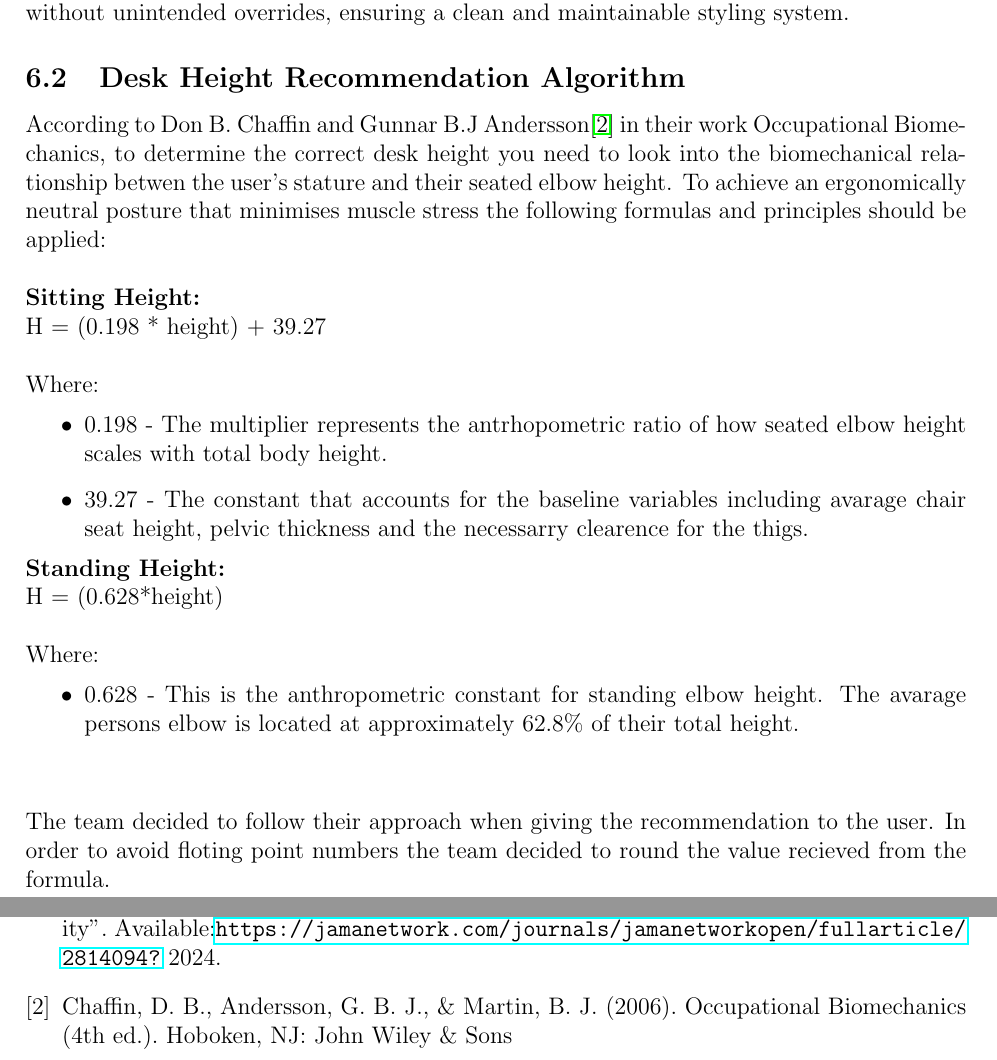
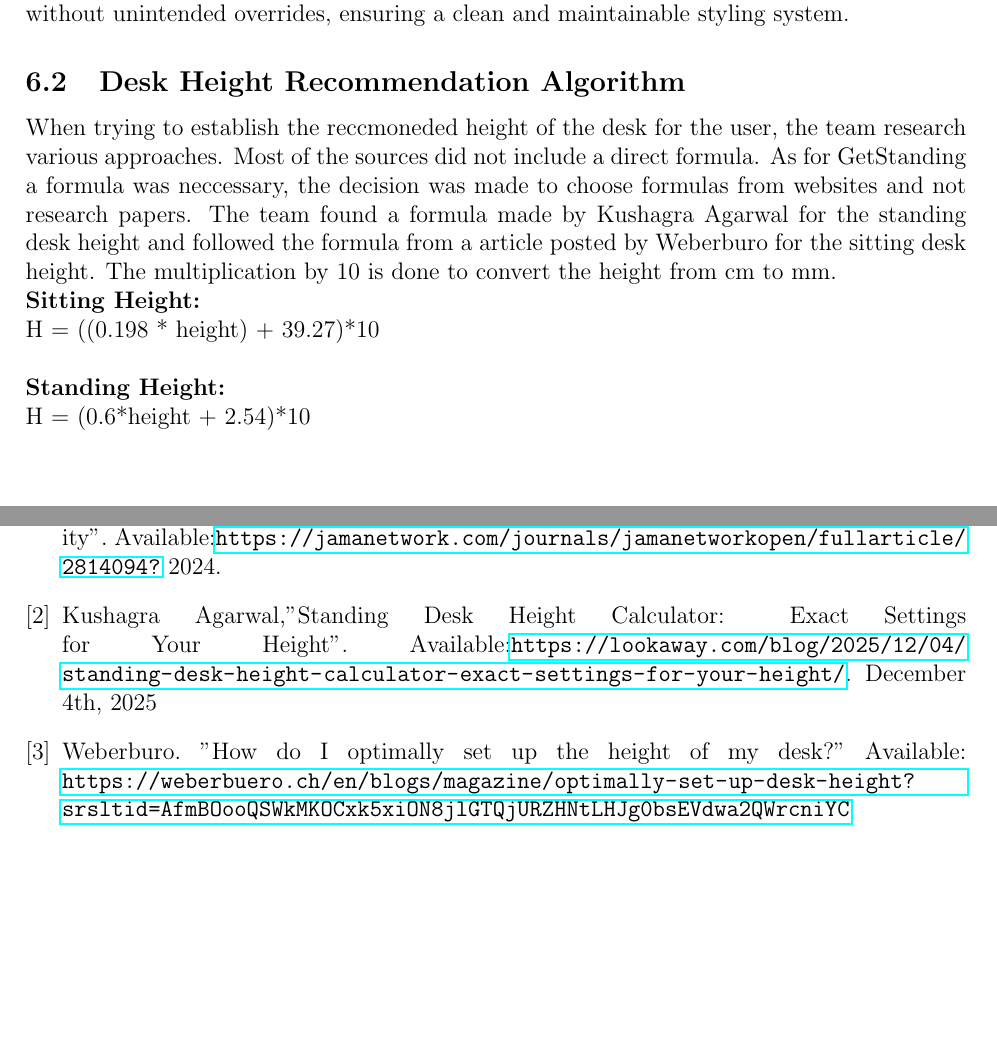
Before and after one commit to vladi245/WebFrontend-group8, a LaTeX document (Final_report.tex): two parts of pages 21 and 28 of 32, joined at a grey line, cut so that both start at the same text, the shorter picture padded with empty space. Compiled offline with pdfLaTeX.

Commit message:
formula with citations

```diff
--- a/Final_report.tex
+++ b/Final_report.tex
@@ -488,21 +488,11 @@ The team opted not to use CSS frameworks like Tailwind. Instead, they chose to u
 
 \subsection{Desk Height Recommendation Algorithm}
 % the formula
-According to Don B. Chaffin and Gunnar B.J Andersson\cite{recheight2} in their work Occupational Biomechanics, to determine the correct desk height you need to look into the biomechanical relationship betwen the user's stature and their seated elbow height. To achieve an ergonomically neutral posture that minimises muscle stress the following formulas and principles should be applied:\\\\
+When trying to establish the reccmoneded height of the desk for the user, the team research various approaches. Most of the sources did not include a direct formula. As for GetStanding a formula was neccessary, the decision was made to choose formulas from websites and not research papers. The team found a formula made by Kushagra Agarwal for the standing desk height and followed the formula from a article posted by Weberburo for the sitting desk height. The multiplication by 10 is done to convert the height from cm to mm.\\
 \textbf{Sitting Height:}\\
-H = (0.198 * height) + 39.27\\\\
-Where:
-\begin{itemize}
-	\item 0.198 - The multiplier represents the antrhopometric ratio of how seated elbow height scales with total body height.
-	\item 39.27 - The constant that accounts for the baseline variables including avarage chair seat height, pelvic thickness and the necessarry clearence for the thigs.
-\end{itemize}
+H = ((0.198 * height) + 39.27)*10\\\\
 \textbf{Standing Height:}\\
-H = (0.628*height)\\\\
-Where:
-\begin{itemize}
-\item 0.628 - This is the anthropometric constant for standing elbow height. The avarage persons elbow is located at approximately 62.8\% of their total height.\\\\
-\end{itemize}
-The team decided to follow their approach when giving the recommendation to the user.  In order to avoid floting point numbers the team decided to round the value recieved from the formula.
+H = (0.6*height + 2.54)*10\\\\
 
 \subsection{Backend}
 The backend was designed around the MVC (Model-View-Controller) architecture and a RESTful API. The team initially focused on developing the frontend with mock data to better understand the system’s requirements before diving into complex business logic.
@@ -611,10 +601,10 @@ Wayne Gao, Mattia Sanna, Yea-Hung Chen, et al.
 Available:\url{https://jamanetwork.com/journals/jamanetworkopen/fullarticle/2814094?}
 2024.
 
-\bibitem{recheight2}
-Chaffin, D. B., Andersson, G. B. J., \& Martin, B. J. (2006). Occupational Biomechanics (4th ed.). Hoboken, NJ: John Wiley \& Sons
-
-
+\bibitem{recheightstand}
+Kushagra Agarwal,"Standing Desk Height Calculator: Exact Settings for Your Height". Available:\url{https://lookaway.com/blog/2025/12/04/standing-desk-height-calculator-exact-settings-for-your-height/}. December 4th, 2025
+\bibitem{recheightsit}
+Weberburo. "How do I optimally set up the height of my desk?" Available: \url{https://weberbuero.ch/en/blogs/magazine/optimally-set-up-desk-height?srsltid=AfmBOooQSWkMKOCxk5xiON8jlGTQjURZHNtLHJg0bsEVdwa2QWrcniYC}
 \end{thebibliography}
 
 \newpage
```
Also changed, not shown: prototype.png (deleted), 1 other file.
